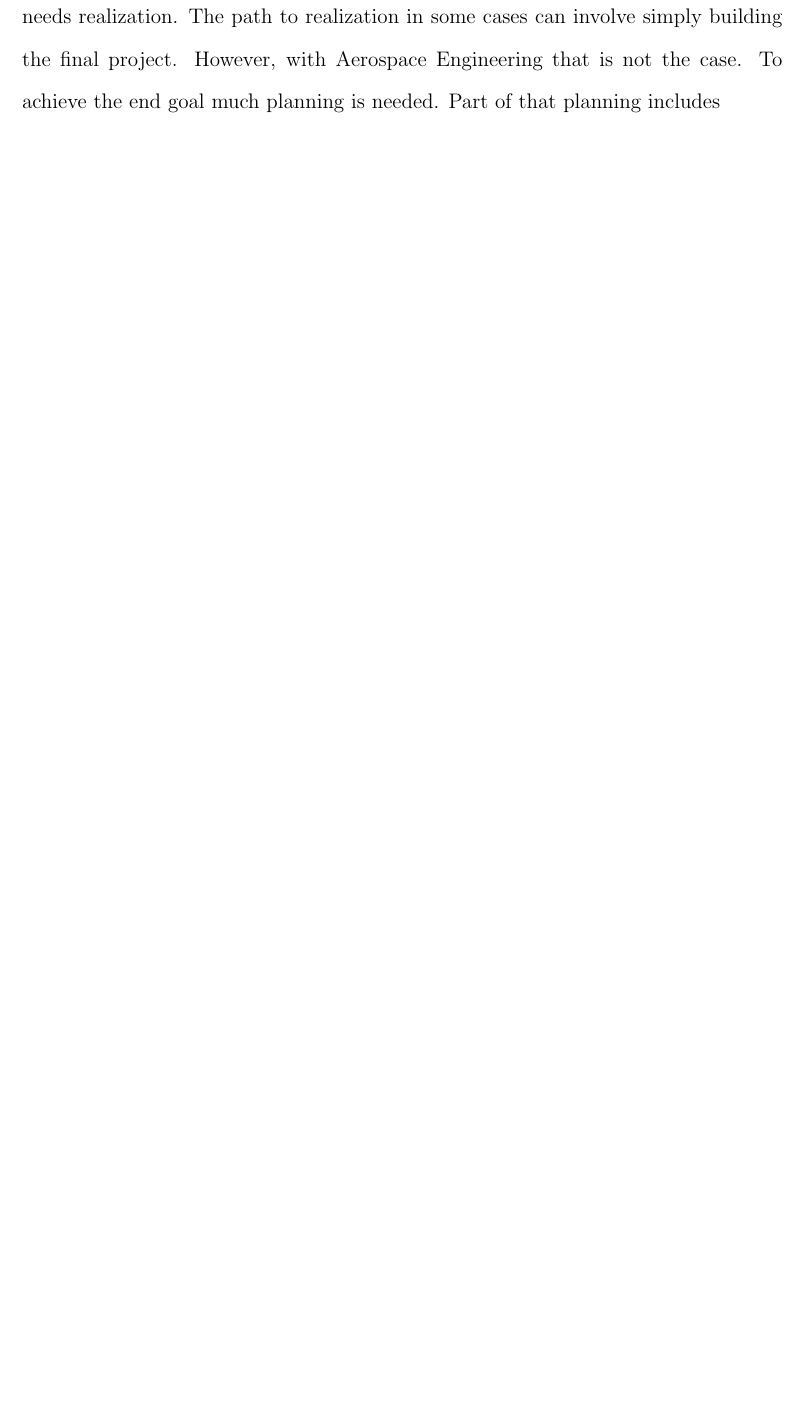
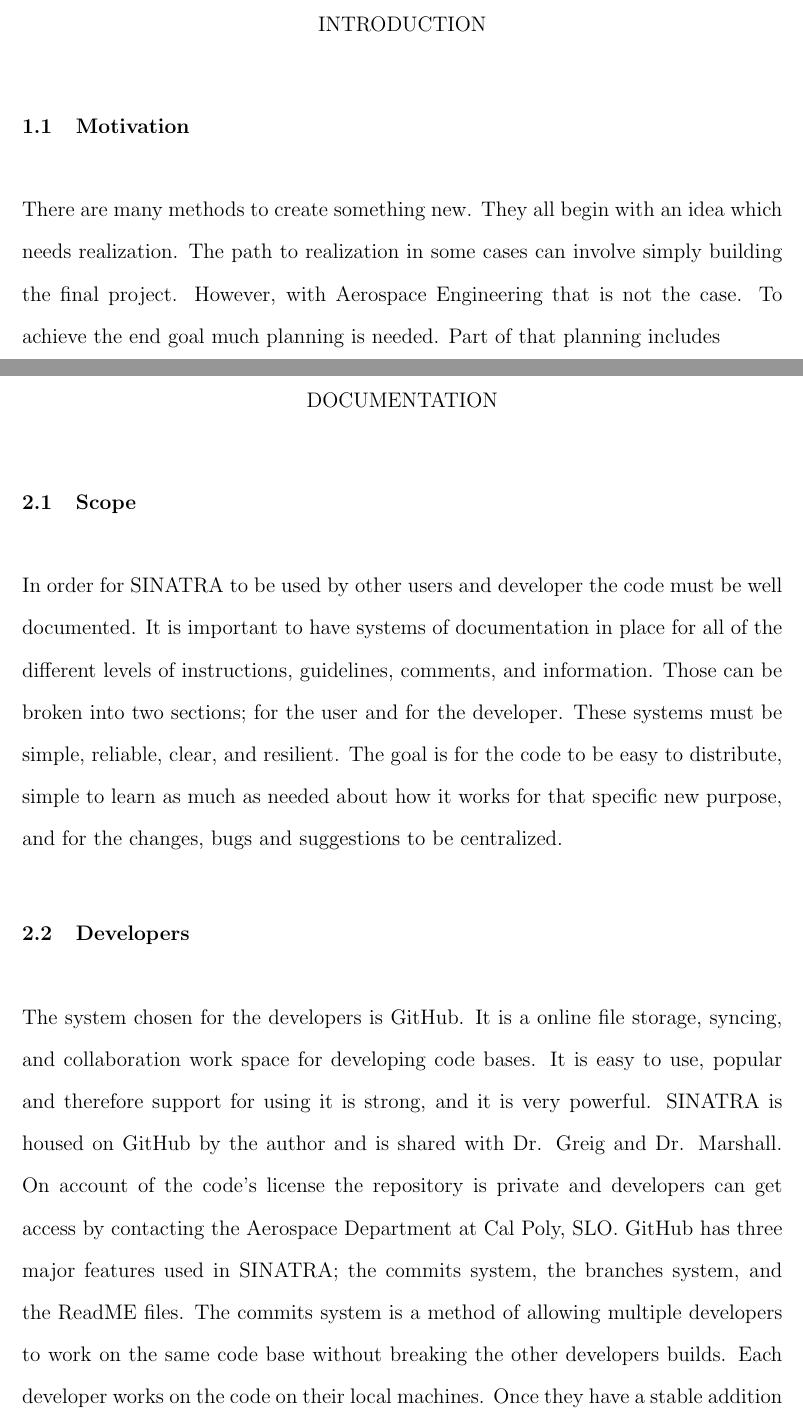
Before and after one commit to CalPolyCSC/thesis-template, a LaTeX thesis (main.tex, which reads chapters/Documentation.tex, chapters/Introduction.tex): part of page 9 of 10 before the commit and two parts of pages 9 and 10 of 12 after it, the two joined at a grey line, cut at the place of the change, the shorter picture padded with empty space. Compiled offline with pdfLaTeX; a LaTeX package or settings file that is missing is left out.

Commit message:
Updating Documentation chapter

```diff
--- /dev/null
+++ b/chapters/Documentation.tex
@@ -0,0 +1,5 @@
+\chapter{Documentation}
+\section{Scope}
+In order for SINATRA to be used by other users and developer the code must be well documented. It is important to have systems of documentation in place for all of the different levels of instructions, guidelines, comments, and information. Those can be broken into two sections; for the user and for the developer. These systems must be simple, reliable, clear, and resilient. The goal is for the code to be easy to distribute, simple to learn as much as needed about how it works for that specific new purpose, and for the changes, bugs and suggestions to be centralized.
+\section{Developers}
+The system chosen for the developers is GitHub. It is a online file storage, syncing, and collaboration work space for developing code bases. It is easy to use, popular and therefore support for using it is strong, and it is very powerful. SINATRA is housed on GitHub by the author and is shared with Dr. Greig and Dr. Marshall. On account of the code's license the repository is private and developers can get access by contacting the Aerospace Department at Cal Poly, SLO. GitHub has three major features used in SINATRA; the commits system, the branches system, and the ReadME files. The commits system is a method of allowing multiple developers to work on the same code base without breaking the other developers builds. Each developer works on the code on their local machines. Once they have a stable addition to SINATRA, they commit it to GitHub. Whenever other users are working, they can pull those changes on to their local machine and developing moves along smoothly. It does require communication between the developers to ensure they aren't working on the same lines of code and creating different outcomes.
--- a/chapters/Motivation.tex
+++ b/chapters/Introduction.tex
@@ -1 +1,3 @@
+\chapter{Introduction}
+\section{Motivation}
 There are many methods to create something new. They all begin with an idea which needs realization. The path to realization in some cases can involve simply building the final project. However, with Aerospace Engineering that is not the case. To achieve the end goal much planning is needed. Part of that planning includes
```
Also changed, not shown: acknowledgements.tex (+1 -0 lines), chapter-outline.tex (+2 -1 lines).
